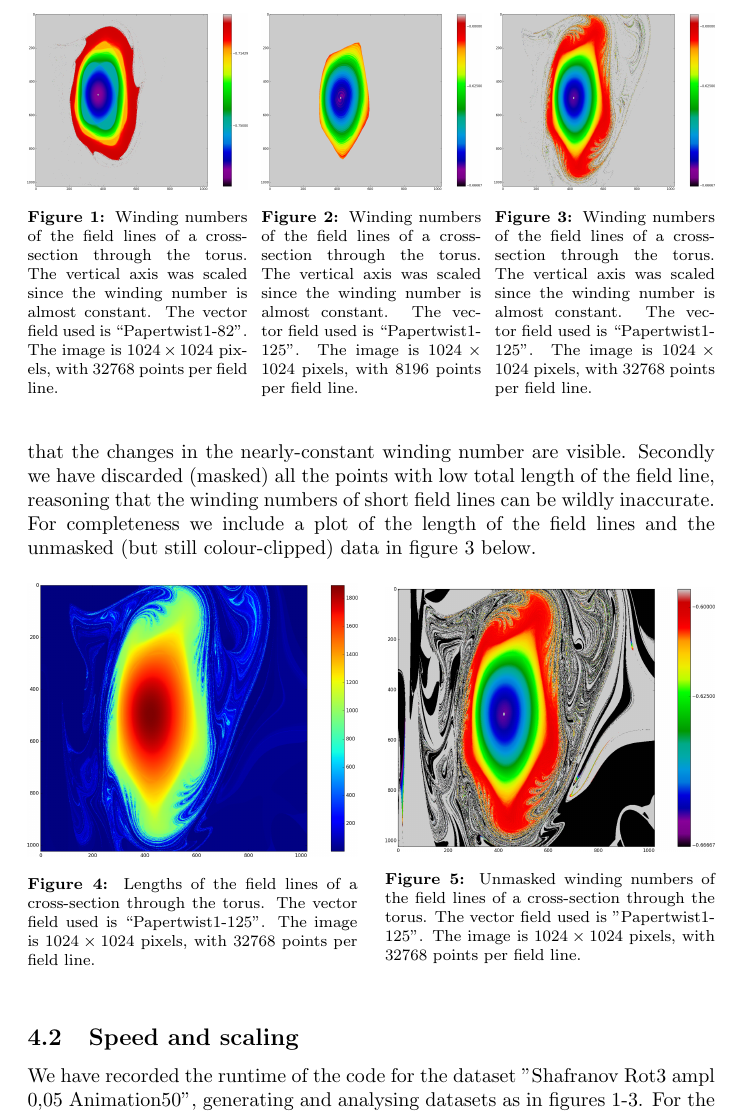
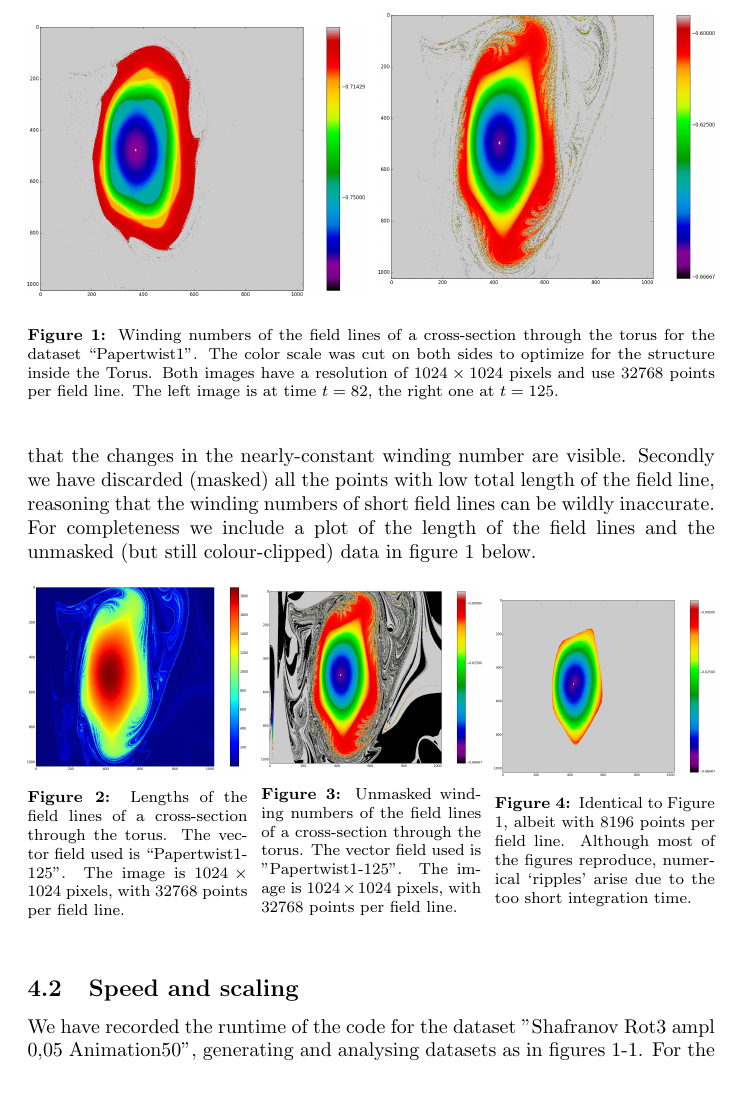
Before and after one commit to TAdeJong/plasma-analysis, a LaTeX document (documentation/report.tex): part of page 5 of 9, cut at the place of the change, the shorter picture padded with empty space. Compiled offline with pdfLaTeX.

Commit message:
Move some stuff in the captions

```diff
--- a/documentation/report.tex
+++ b/documentation/report.tex
@@ -90,30 +90,31 @@ Using our code we computed magnetic field lines for given magnetic fields. Inclu
 
 
 \begin{figure}[!htb]
-\minipage{0.32\textwidth}
+\minipage{0.49\textwidth}
   \includegraphics[width=\linewidth]{Figures/Rings_Papertwist_twist1_82_steps32k.png}
-  \caption{Winding numbers of the field lines of a cross-section through the torus. The vertical axis was scaled since the winding number is almost constant. The vector field used is ``Papertwist1-82". The image is $1024\times 1024$ pixels, with $32768$ points per field line.}\label{fig:82-32k}
 \endminipage\hfill
-\minipage{0.32\textwidth}
-  \includegraphics[width=\linewidth]{Figures/Rings_Papertwist_twist1_125_steps8k.png}
-  \caption{Winding numbers of the field lines of a cross-section through the torus. The vertical axis was scaled since the winding number is almost constant. The vector field used is ``Papertwist1-125". The image is $1024\times 1024$ pixels, with $8196$ points per field line.}\label{fig:125-8k}
-\endminipage\hfill
-\minipage{0.32\textwidth}%
+\minipage{0.49\textwidth}%
   \includegraphics[width=\linewidth]{Figures/Rings_Papertwist_twist1_125_steps32k.png}
-  \caption{Winding numbers of the field lines of a cross-section through the torus. The vertical axis was scaled since the winding number is almost constant. The vector field used is ``Papertwist1-125". The image is $1024\times 1024$ pixels, with $32768$ points per field line.}\label{fig:125-32k}
+ \label{fig:125-32k}
 \endminipage
+	\caption{Winding numbers of the field lines of a cross-section through the torus for the dataset ``Papertwist1''. The color scale was cut on both sides to optimize for the structure inside the Torus. Both images have a resolution of $1024\times 1024$ pixels and use $32768$ points per field line. The left image is at time $t=82$, the right one at $t=125$.}\label{fig:125-32k}\label{fig:82-32k}
+
 \end{figure}
 
 In order to make a good image we had to restrict the data in two ways. We firstly changed the colour scale (as mentioned in the caption above) to ensure that the changes in the nearly-constant winding number are visible. Secondly we have discarded (masked) all the points with low total length of the field line, reasoning that the winding numbers of short field lines can be wildly inaccurate. For completeness we include a plot of the length of the field lines and the unmasked (but still colour-clipped) data in figure \ref{fig:125-32k} below.
 
 \begin{figure}[!htb]
-\minipage{0.48\textwidth}
+\minipage{0.32\textwidth}
   \includegraphics[width=\linewidth]{Figures/Rings_Papertwist_twist1_125_lengths_steps32k.png}
   \caption{Lengths of the field lines of a cross-section through the torus. The vector field used is ``Papertwist1-125". The image is $1024\times 1024$ pixels, with $32768$ points per field line.}\label{fig:125-lengths}
 \endminipage\hfill
-\minipage{0.48\textwidth}
+\minipage{0.32\textwidth}
   \includegraphics[width=\linewidth]{Figures/Rings_Papertwist_twist1_125_nomask_steps32k.png}
   \caption{Unmasked winding numbers of the field lines of a cross-section through the torus. The vector field used is "Papertwist1-125". The image is $1024\times 1024$ pixels, with $32768$ points per field line.}\label{fig:125-unmasked}
+\endminipage\hfill
+\minipage{0.32\textwidth}
+  \includegraphics[width=\linewidth]{Figures/Rings_Papertwist_twist1_125_steps8k.png}
+	\caption{Identical to Figure \ref{fig:125-32k}, albeit with $8196$ points per field line. Although most of the figures reproduce, numerical `ripples' arise due to the too short integration time.}\label{fig:125-8k}
 \endminipage
 \end{figure}
 
```
